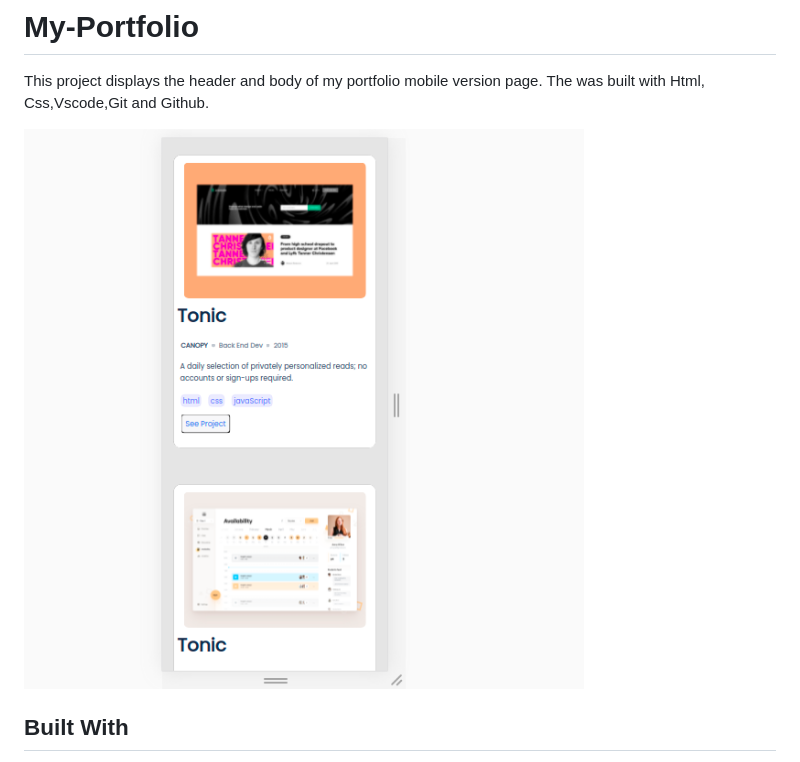
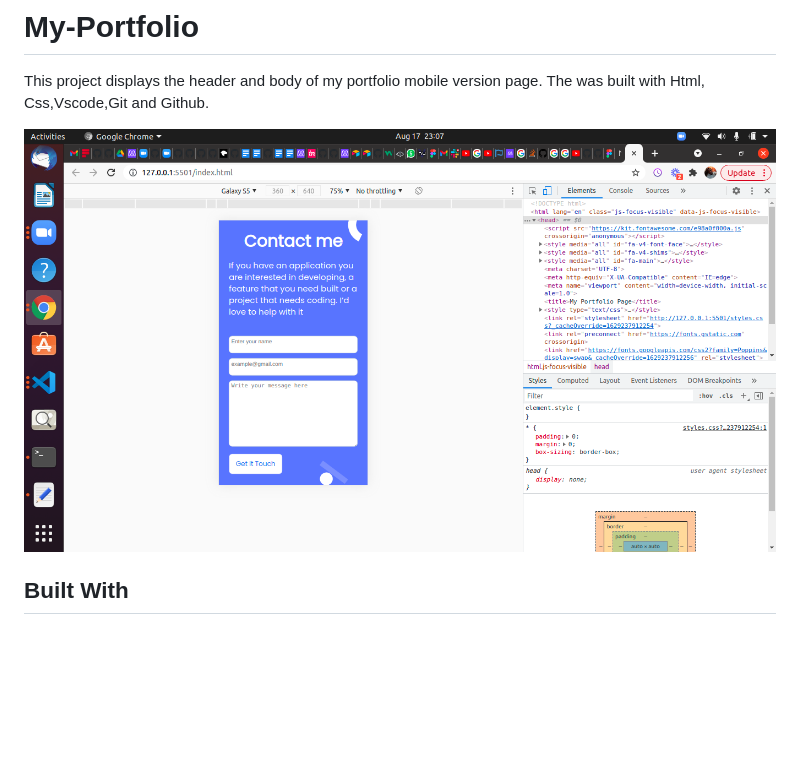
Before and after one commit to chukwuebukaVictor/My-portfolio, a Markdown page: README.md, the part around the change. GitHub-like rendering; pictures changed too: img/portfolio-footer.png (added); blank space fills up the shorter version.

Commit message:
Modify my README.md
Add Live Demo and Screenshot to my README.md
Check Linter error

```diff
--- a/README.md
+++ b/README.md
@@ -5,7 +5,7 @@
 >
 This project displays the header and body of my portfolio mobile version page. The was built with Html, Css,Vscode,Git and Github.
 
-![screenshot](./img/portfolio-body.png)
+![screenshot](./img/portfolio-footer.png)
 
 
 ## Built With
```
Also changed, not shown: 1 other file.
